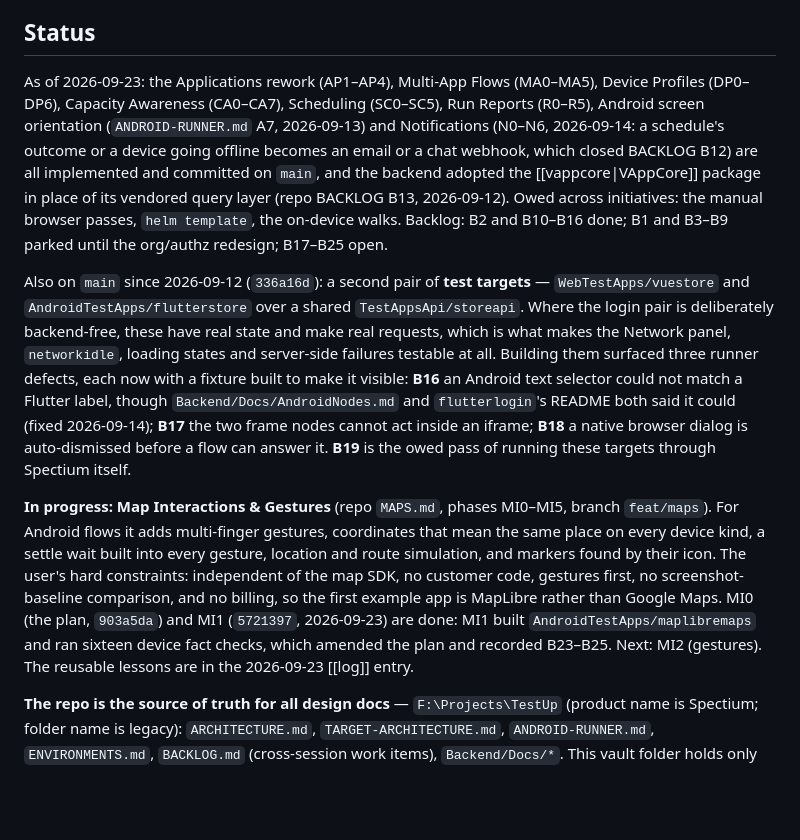
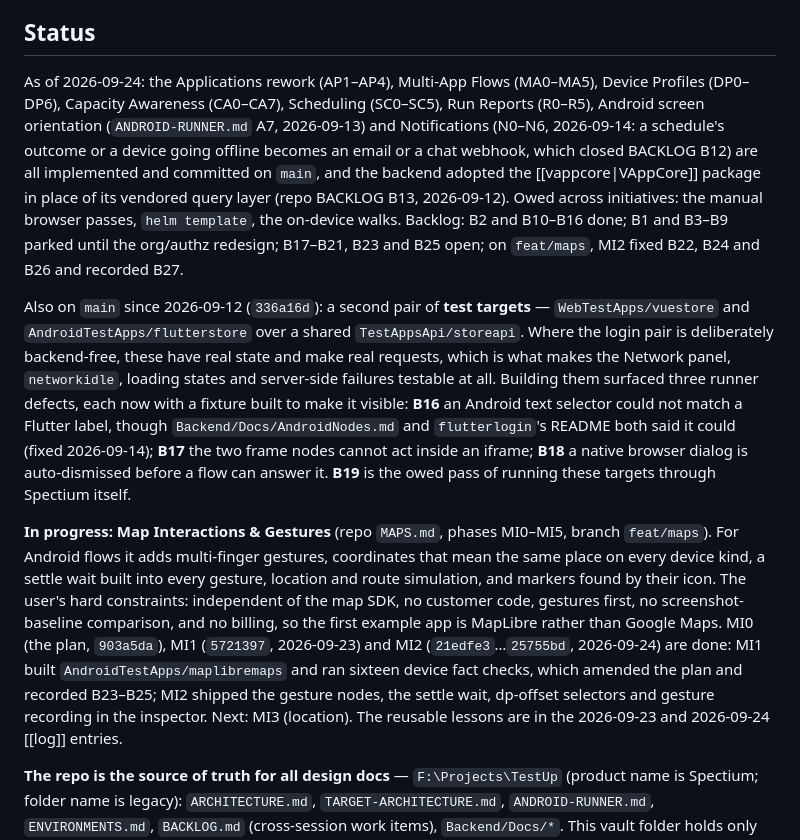
Before and after one commit to velatrix/code-brain, a Markdown page: projects/spectium/_moc.md, the part around one of its changes. Drawn GitHub-style; blank space fills up the shorter version.

```diff
--- a/projects/spectium/_moc.md
+++ b/projects/spectium/_moc.md
@@ -15,11 +15,11 @@ Multi-tenant SaaS (and on-prem distributable) visual test automation platform: u
 
 ## Status
 
-As of 2026-09-23: the Applications rework (AP1–AP4), Multi-App Flows (MA0–MA5), Device Profiles (DP0–DP6), Capacity Awareness (CA0–CA7), Scheduling (SC0–SC5), Run Reports (R0–R5), Android screen orientation (`ANDROID-RUNNER.md` A7, 2026-09-13) and Notifications (N0–N6, 2026-09-14: a schedule's outcome or a device going offline becomes an email or a chat webhook, which closed BACKLOG B12) are all implemented and committed on `main`, and the backend adopted the [[vappcore|VAppCore]] package in place of its vendored query layer (repo BACKLOG B13, 2026-09-12). Owed across initiatives: the manual browser passes, `helm template`, the on-device walks. Backlog: B2 and B10–B16 done; B1 and B3–B9 parked until the org/authz redesign; B17–B25 open.
+As of 2026-09-24: the Applications rework (AP1–AP4), Multi-App Flows (MA0–MA5), Device Profiles (DP0–DP6), Capacity Awareness (CA0–CA7), Scheduling (SC0–SC5), Run Reports (R0–R5), Android screen orientation (`ANDROID-RUNNER.md` A7, 2026-09-13) and Notifications (N0–N6, 2026-09-14: a schedule's outcome or a device going offline becomes an email or a chat webhook, which closed BACKLOG B12) are all implemented and committed on `main`, and the backend adopted the [[vappcore|VAppCore]] package in place of its vendored query layer (repo BACKLOG B13, 2026-09-12). Owed across initiatives: the manual browser passes, `helm template`, the on-device walks. Backlog: B2 and B10–B16 done; B1 and B3–B9 parked until the org/authz redesign; B17–B21, B23 and B25 open; on `feat/maps`, MI2 fixed B22, B24 and B26 and recorded B27.
 
 Also on `main` since 2026-09-12 (`336a16d`): a second pair of **test targets** — `WebTestApps/vuestore` and `AndroidTestApps/flutterstore` over a shared `TestAppsApi/storeapi`. Where the login pair is deliberately backend-free, these have real state and make real requests, which is what makes the Network panel, `networkidle`, loading states and server-side failures testable at all. Building them surfaced three runner defects, each now with a fixture built to make it visible: **B16** an Android text selector could not match a Flutter label, though `Backend/Docs/AndroidNodes.md` and `flutterlogin`'s README both said it could (fixed 2026-09-14); **B17** the two frame nodes cannot act inside an iframe; **B18** a native browser dialog is auto-dismissed before a flow can answer it. **B19** is the owed pass of running these targets through Spectium itself.
 
-**In progress: Map Interactions & Gestures** (repo `MAPS.md`, phases MI0–MI5, branch `feat/maps`). For Android flows it adds multi-finger gestures, coordinates that mean the same place on every device kind, a settle wait built into every gesture, location and route simulation, and markers found by their icon. The user's hard constraints: independent of the map SDK, no customer code, gestures first, no screenshot-baseline comparison, and no billing, so the first example app is MapLibre rather than Google Maps. MI0 (the plan, `903a5da`) and MI1 (`5721397`, 2026-09-23) are done: MI1 built `AndroidTestApps/maplibremaps` and ran sixteen device fact checks, which amended the plan and recorded B23–B25. Next: MI2 (gestures). The reusable lessons are in the 2026-09-23 [[log]] entry.
+**In progress: Map Interactions & Gestures** (repo `MAPS.md`, phases MI0–MI5, branch `feat/maps`). For Android flows it adds multi-finger gestures, coordinates that mean the same place on every device kind, a settle wait built into every gesture, location and route simulation, and markers found by their icon. The user's hard constraints: independent of the map SDK, no customer code, gestures first, no screenshot-baseline comparison, and no billing, so the first example app is MapLibre rather than Google Maps. MI0 (the plan, `903a5da`), MI1 (`5721397`, 2026-09-23) and MI2 (`21edfe3`…`25755bd`, 2026-09-24) are done: MI1 built `AndroidTestApps/maplibremaps` and ran sixteen device fact checks, which amended the plan and recorded B23–B25; MI2 shipped the gesture nodes, the settle wait, dp-offset selectors and gesture recording in the inspector. Next: MI3 (location). The reusable lessons are in the 2026-09-23 and 2026-09-24 [[log]] entries.
 
 **The repo is the source of truth for all design docs** — `F:\Projects\TestUp` (product name is Spectium; folder name is legacy): `ARCHITECTURE.md`, `TARGET-ARCHITECTURE.md`, `ANDROID-RUNNER.md`, `ENVIRONMENTS.md`, `BACKLOG.md` (cross-session work items), `Backend/Docs/*`. This vault folder holds only cross-cutting research and lessons worth keeping outside the repo.
 
```
Also changed, not shown: other parts of projects/spectium/_moc.md (+1 -1 lines), log.md (+11 -0 lines).
